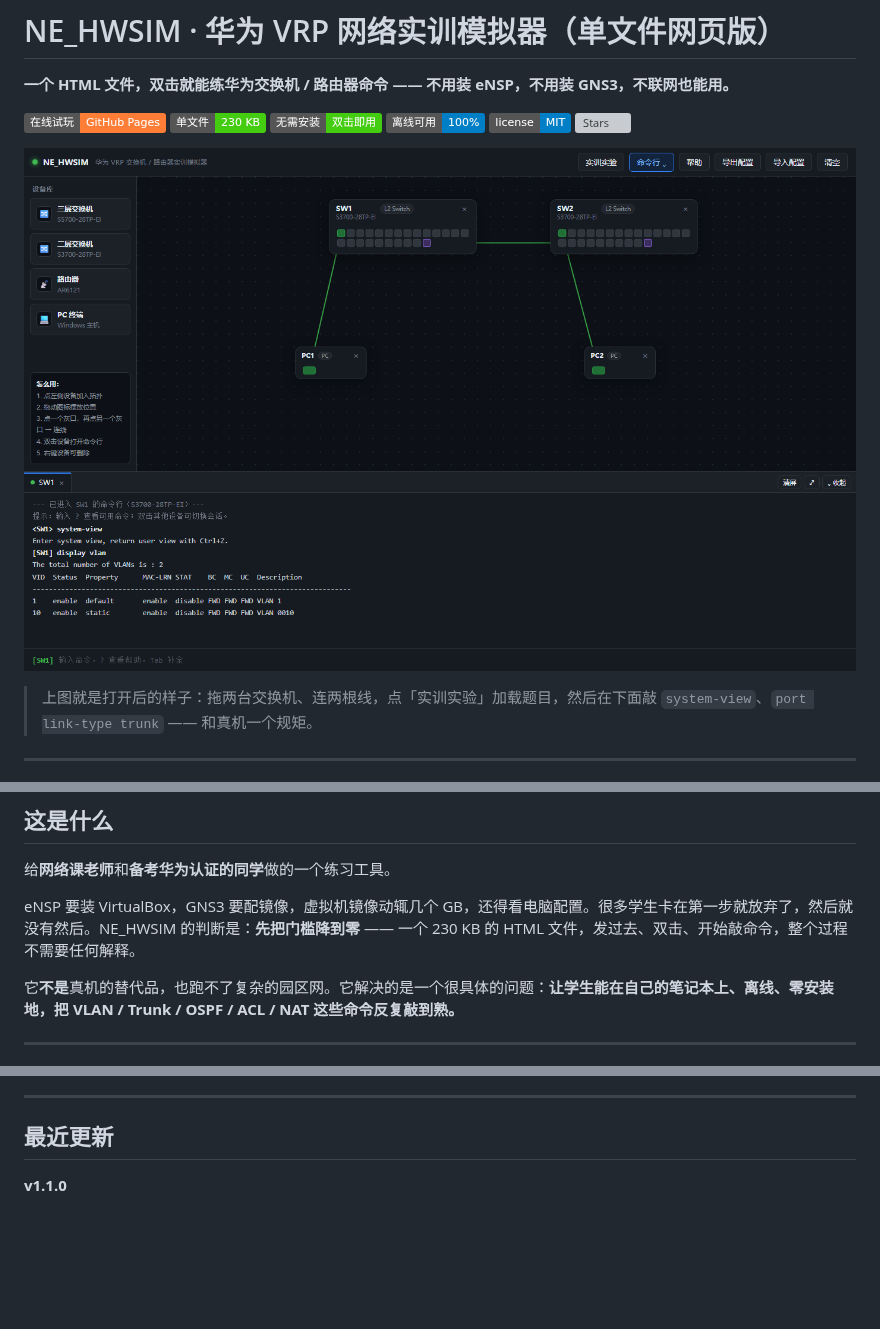
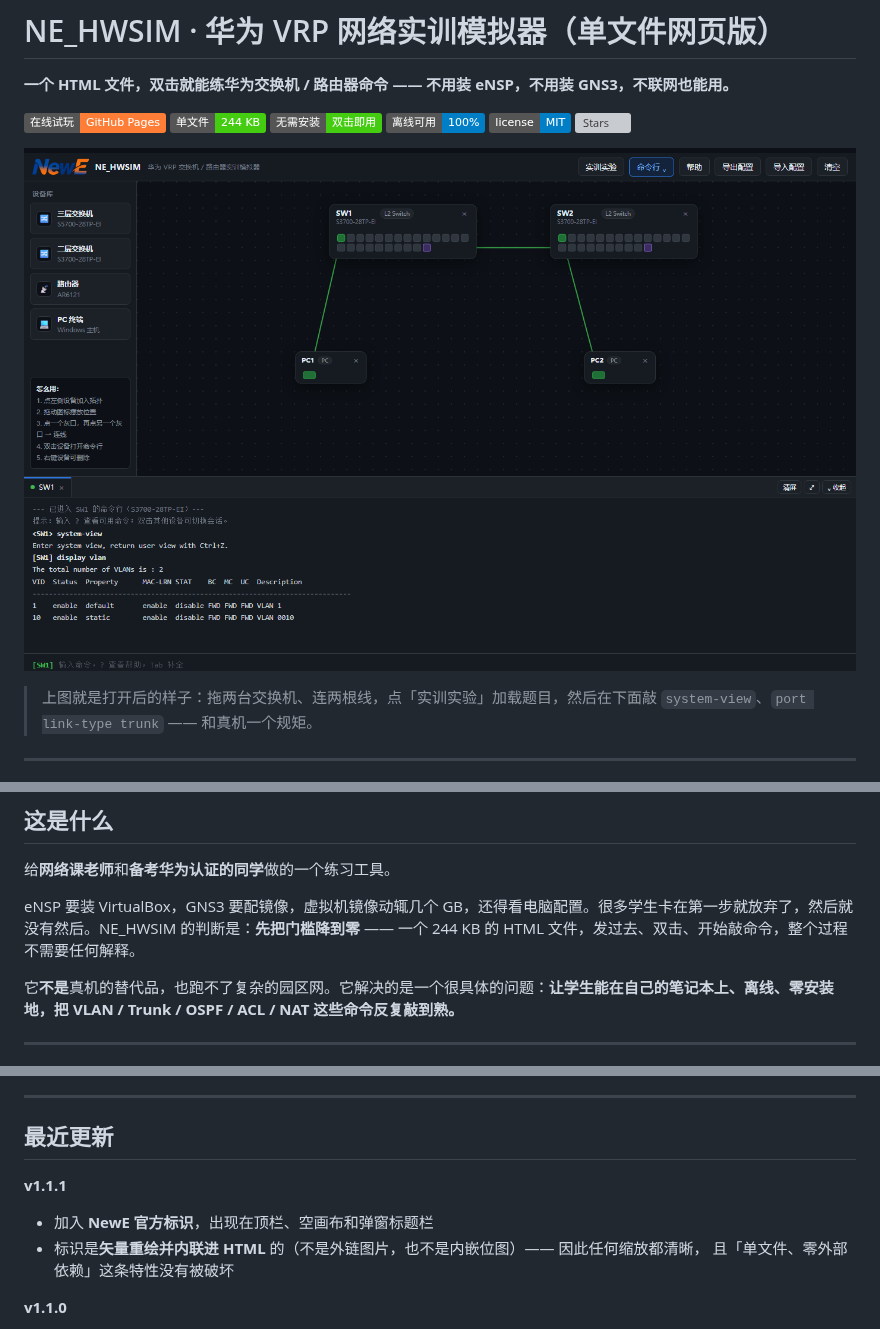
Before and after one commit to liuyimr/NE_HWSIM, a Markdown page: README.md, 3 parts joined by grey strips. GitHub-like rendering; pictures changed too: screenshot.png; badges without logos; blank space fills up the shorter version; grey boxes are pictures that could not be loaded.

```diff
--- a/README.md
+++ b/README.md
@@ -3,7 +3,7 @@
 **一个 HTML 文件，双击就能练华为交换机 / 路由器命令 —— 不用装 eNSP，不用装 GNS3，不联网也能用。**
 
 [![在线试玩](https://img.shields.io/badge/%E5%9C%A8%E7%BA%BF%E8%AF%95%E7%8E%A9-GitHub%20Pages-orange)](https://liuyimr.github.io/NE_HWSIM/NE_HWSIM.html)
-![单文件](https://img.shields.io/badge/%E5%8D%95%E6%96%87%E4%BB%B6-230%20KB-brightgreen)
+![单文件](https://img.shields.io/badge/%E5%8D%95%E6%96%87%E4%BB%B6-244%20KB-brightgreen)
 ![无需安装](https://img.shields.io/badge/%E6%97%A0%E9%9C%80%E5%AE%89%E8%A3%85-%E5%8F%8C%E5%87%BB%E5%8D%B3%E7%94%A8-success)
 ![离线可用](https://img.shields.io/badge/%E7%A6%BB%E7%BA%BF%E5%8F%AF%E7%94%A8-100%25-informational)
 ![许可证](https://img.shields.io/badge/license-MIT-blue)
@@ -33,7 +33,7 @@
 
 给**网络课老师**和**备考华为认证的同学**做的一个练习工具。
 
-eNSP 要装 VirtualBox，GNS3 要配镜像，虚拟机镜像动辄几个 GB，还得看电脑配置。很多学生卡在第一步就放弃了，然后就没有然后。NE_HWSIM 的判断是：**先把门槛降到零** —— 一个 230 KB 的 HTML 文件，发过去、双击、开始敲命令，整个过程不需要任何解释。
+eNSP 要装 VirtualBox，GNS3 要配镜像，虚拟机镜像动辄几个 GB，还得看电脑配置。很多学生卡在第一步就放弃了，然后就没有然后。NE_HWSIM 的判断是：**先把门槛降到零** —— 一个 244 KB 的 HTML 文件，发过去、双击、开始敲命令，整个过程不需要任何解释。
 
 它**不是**真机的替代品，也跑不了复杂的园区网。它解决的是一个很具体的问题：**让学生能在自己的笔记本上、离线、零安装地，把 VLAN / Trunk / OSPF / ACL / NAT 这些命令反复敲到熟。**
 
@@ -140,6 +140,12 @@ A：不支持，只做华为 VRP 语法。想练 Cisco 请用 Packet Tracer。
 
 ## 最近更新
 
+**v1.1.1**
+
+- 加入 **NewE 官方标识**，出现在顶栏、空画布和弹窗标题栏
+- 标识是**矢量重绘并内联进 HTML** 的（不是外链图片，也不是内嵌位图）—— 因此任何缩放都清晰，
+  且「单文件、零外部依赖」这条特性没有被破坏
+
 **v1.1.0**
 
 - 新增两个实验：**实验七 · ACL 访问控制**、**实验八 · NAT 网络地址转换**
```
Also changed, not shown: other parts of README.md (+2 -2 lines), 1 other file.
